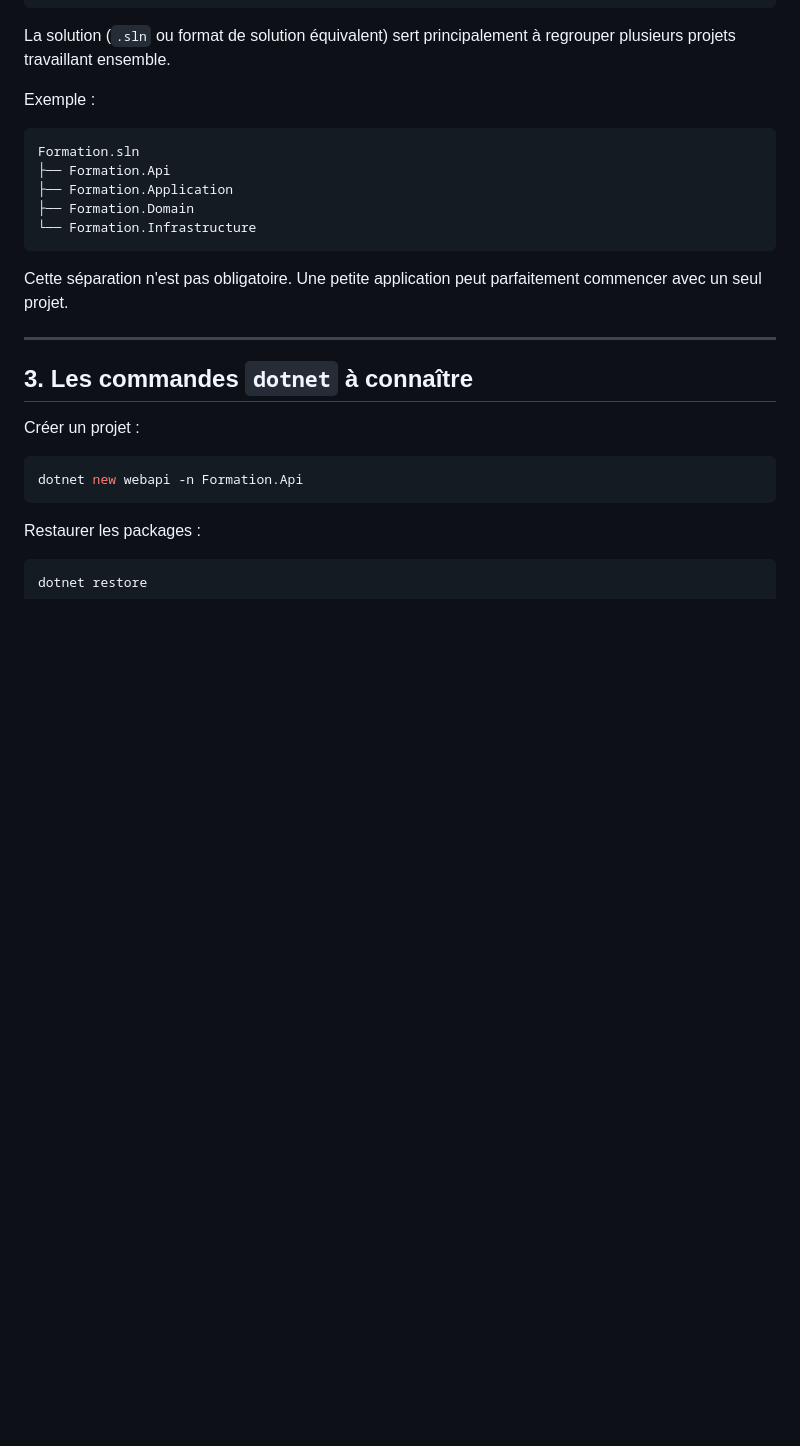
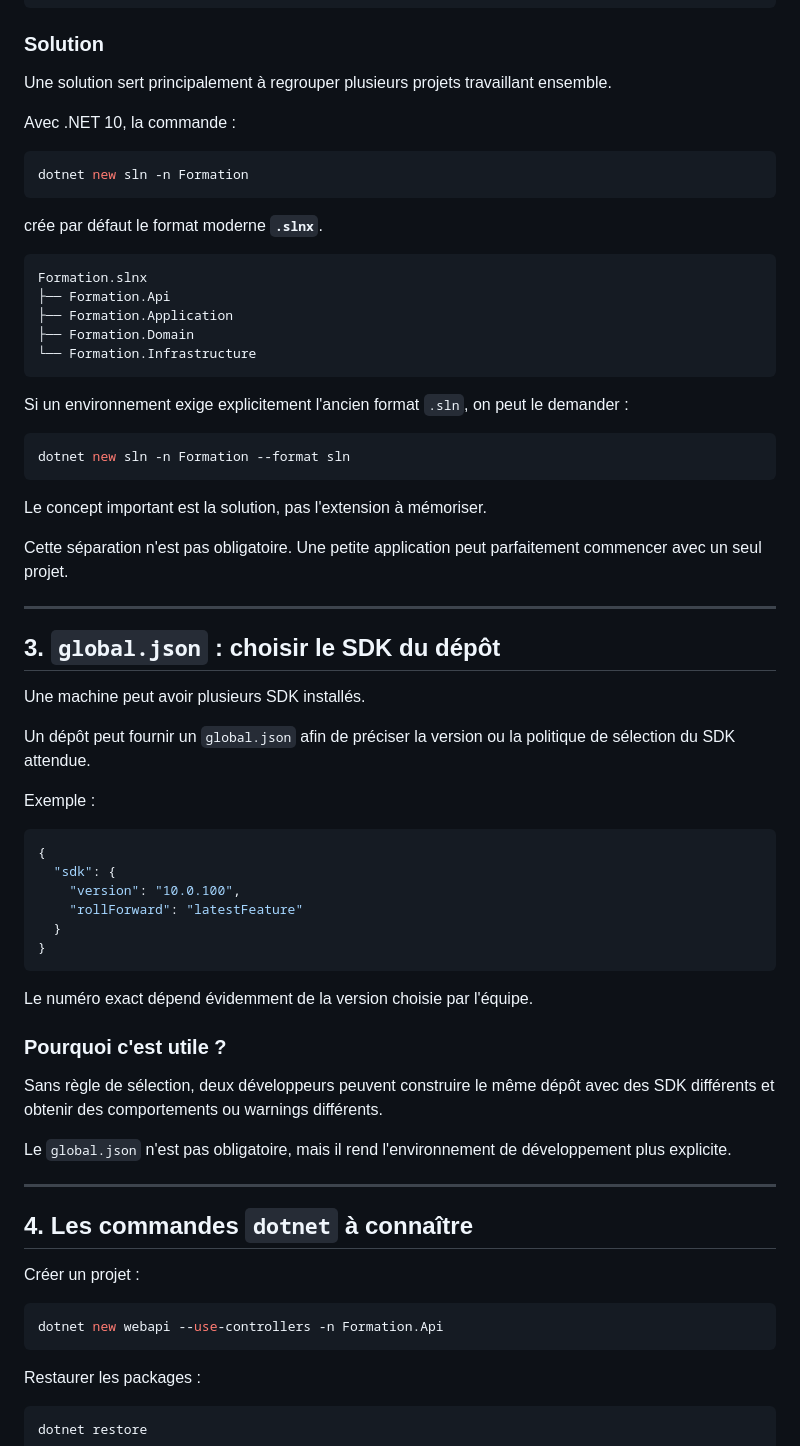
Before and after one commit to SimonGelbart/formation-dotnet, a Markdown page: workbook/06-ecosysteme-dotnet-et-nuget.md, the part around one of its changes. Rendered like a GitHub page; blank space fills up the shorter version.

````diff
--- a/workbook/06-ecosysteme-dotnet-et-nuget.md
+++ b/workbook/06-ecosysteme-dotnet-et-nuget.md
@@ -51,28 +70,71 @@ Exemple simplifié :
 </Project>
 ```
 
-La solution (`.sln` ou format de solution équivalent) sert principalement à regrouper plusieurs projets travaillant ensemble.
+### Solution
 
-Exemple :
+Une solution sert principalement à regrouper plusieurs projets travaillant ensemble.
+
+Avec .NET 10, la commande :
+
+```bash
+dotnet new sln -n Formation
+```
+
+crée par défaut le format moderne **`.slnx`**.
 
 ```text
-Formation.sln
+Formation.slnx
 ├── Formation.Api
 ├── Formation.Application
 ├── Formation.Domain
 └── Formation.Infrastructure
 ```
 
+Si un environnement exige explicitement l'ancien format `.sln`, on peut le demander :
+
+```bash
+dotnet new sln -n Formation --format sln
+```
+
+Le concept important est la solution, pas l'extension à mémoriser.
+
 Cette séparation n'est pas obligatoire. Une petite application peut parfaitement commencer avec un seul projet.
 
 ---
 
-## 3. Les commandes `dotnet` à connaître
+## 3. `global.json` : choisir le SDK du dépôt
+
+Une machine peut avoir plusieurs SDK installés.
+
+Un dépôt peut fournir un `global.json` afin de préciser la version ou la politique de sélection du SDK attendue.
+
+Exemple :
+
+```json
+{
+  "sdk": {
+    "version": "10.0.100",
+    "rollForward": "latestFeature"
+  }
+}
+```
+
+Le numéro exact dépend évidemment de la version choisie par l'équipe.
+
+### Pourquoi c'est utile ?
+
+Sans règle de sélection, deux développeurs peuvent construire le même dépôt avec des SDK différents et obtenir des comportements ou warnings différents.
+
+Le `global.json` n'est pas obligatoire, mais il rend l'environnement de développement plus explicite.
+
+---
+
+## 4. Les commandes `dotnet` à connaître
 
 Créer un projet :
 
 ```bash
-dotnet new webapi -n Formation.Api
+dotnet new webapi --use-controllers -n Formation.Api
 ```
 
 Restaurer les packages :
````
Also changed, not shown: other parts of workbook/06-ecosysteme-dotnet-et-nuget.md (+114 -15 lines).
